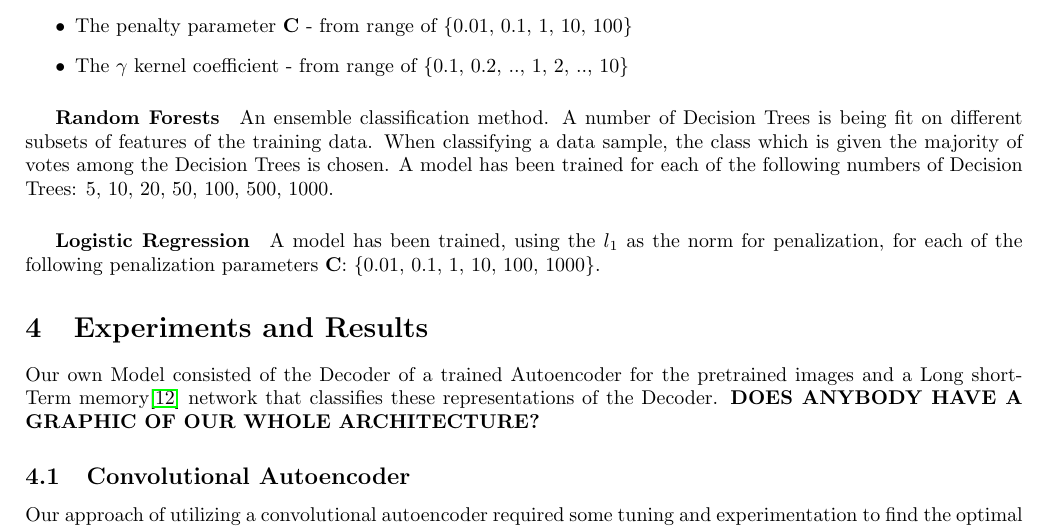
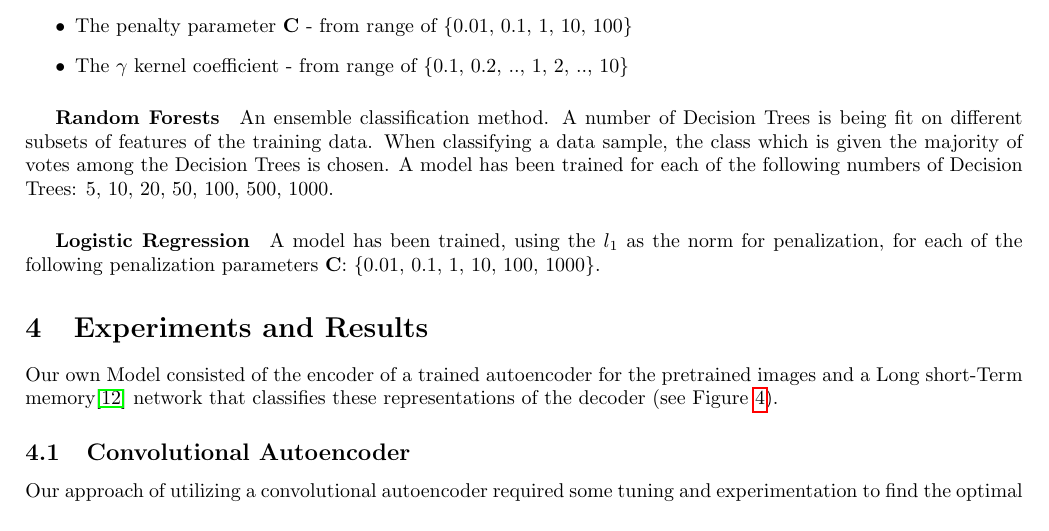
Before and after one commit to mstazherova/dl-eeg, a LaTeX document (paper/paper.tex): part of page 4 of 9, cut so that both start at the same text. Compiled offline with pdfLaTeX.

Commit message:
added network picture

```diff
--- a/paper/paper.tex
+++ b/paper/paper.tex
@@ -123,4 +123,4 @@ An ensemble classification method. A number of Decision Trees is being fit on di
 A model has been trained, using the $l_1$ as the norm for penalization, for each of the following penalization parameters \textbf{C}: \{0.01, 0.1, 1, 10, 100, 1000\}.
 
 \section{Experiments and Results}
-Our own Model consisted of the Decoder of a trained Autoencoder for the pretrained images and a Long short-Term memory\cite{LSTM} network that classifies these representations of the Decoder. \textbf{DOES ANYBODY HAVE A GRAPHIC OF OUR WHOLE ARCHITECTURE?}
+Our own Model consisted of the encoder of a trained autoencoder for the pretrained images and a Long short-Term memory\cite{LSTM} network that classifies these representations of the decoder (see Figure \ref{fig:net_arch}).
@@ -127,3 +131,4 @@ Our own Model consisted of the Decoder of a trained Autoencoder for the pretrain
+\end{figure}
 \subsection{Convolutional Autoencoder}
 Our approach of utilizing a convolutional autoencoder required some tuning and experimentation to find the optimal set of configurations and parameters. The first stage of tuning was to find the best activation function along with the optimal number of layers and filters, then add features such as denoising.
 \subparagraph{Choosing number of layers and filters}
```
Also changed, not shown: paper/Network.png (added), paper/paper.tex (4 more changed lines).
